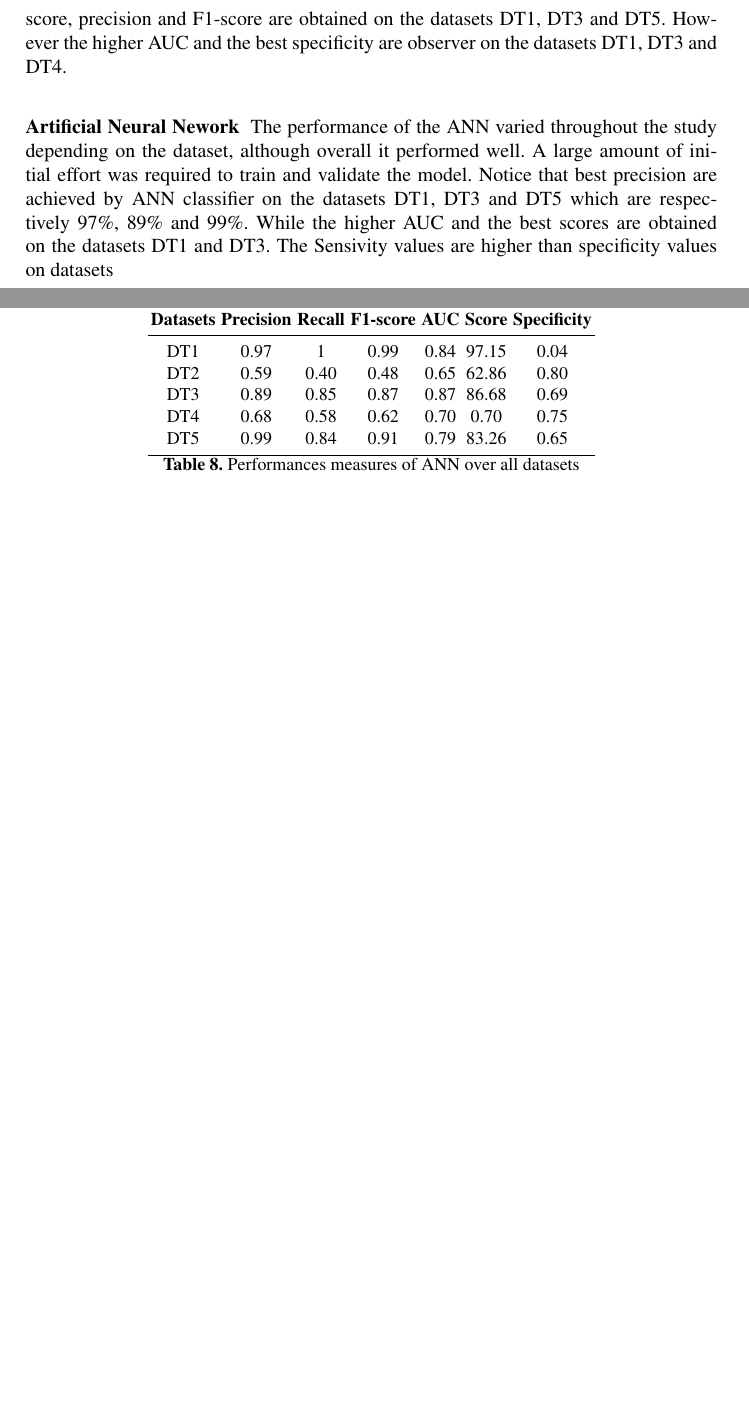
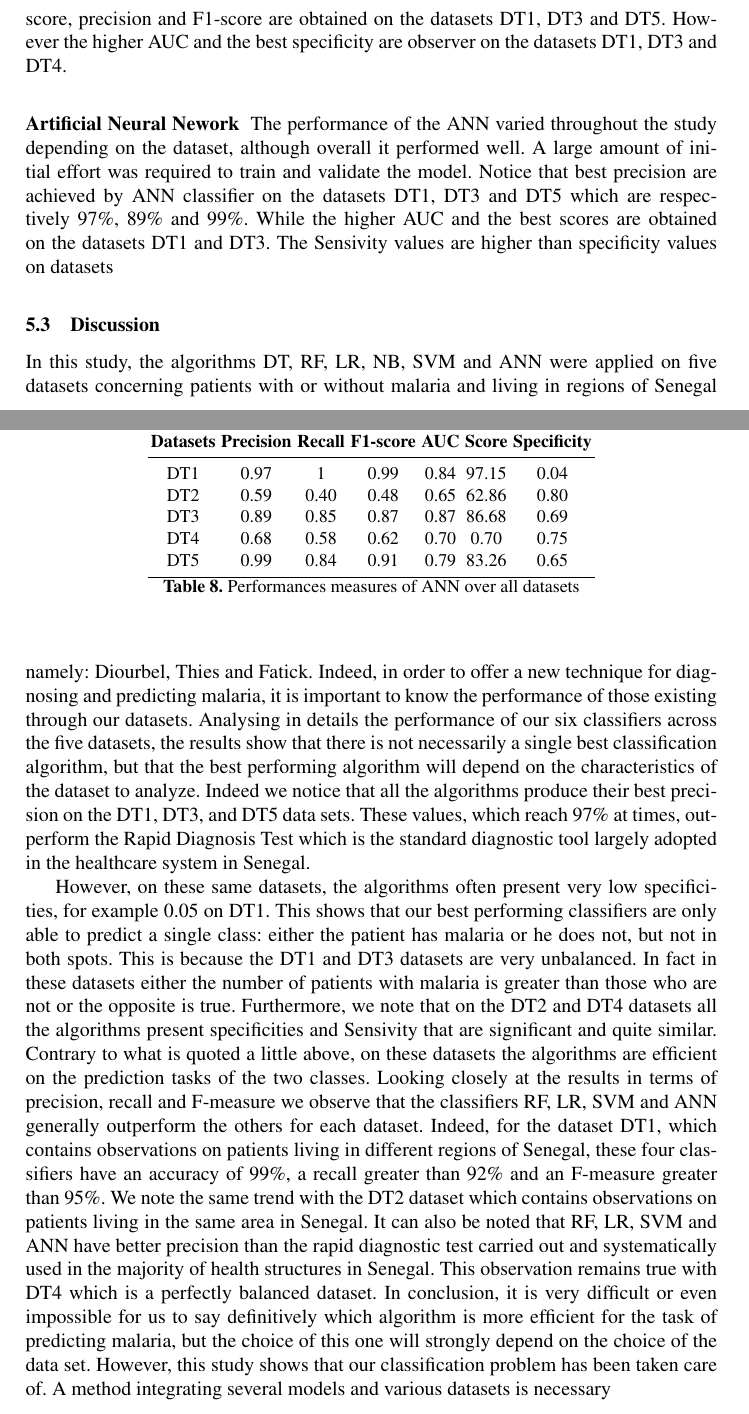
Before and after one commit to weusse/Articles-conf, a LaTeX paper (main.tex, which reads experimentation.tex): two parts of pages 10 and 11 of 12 before the commit and two parts of pages 10 and 11 of 13 after it, joined at a grey line, cut so that both start at the same text, the shorter picture padded with empty space. Compiled offline with pdfLaTeX.

Commit message:
modification experince 1

```diff
--- a/experimentation.tex
+++ b/experimentation.tex
@@ -138,3 +138,9 @@ The performance of the ANN varied throughout the study depending on the dataset,
 \end{tabular}
 \caption{Performances measures of ANN over all datasets}\label{perf-measure-dt1}
 \end{table}
+
+\subsection{Discussion}
+In this study, the algorithms DT, RF, LR, NB, SVM and ANN were applied on five datasets concerning patients with or without malaria and living in regions of Senegal namely: Diourbel, Thies and Fatick. Indeed, in order to offer a new technique for diagnosing and predicting malaria, it is important to know the performance of those existing through our datasets.
+Analysing in details the performance of our six classifiers across the five datasets, the results show that there is not necessarily a single best classification algorithm, but that the best performing algorithm will depend on the characteristics of the dataset to analyze. Indeed we notice that all the algorithms produce their best precision on the DT1, DT3, and DT5 data sets. These values, which reach 97\% at times, outperform the Rapid Diagnosis Test which is the standard diagnostic tool largely adopted in the healthcare system in Senegal.
+
+However, on these same datasets, the algorithms often present very low specificities, for example 0.05 on DT1. This shows that our best performing classifiers are only able to predict a single class: either the patient has malaria or he does not, but not in both spots. This is because the DT1 and DT3 datasets are very unbalanced. In fact in these datasets either the number of patients with malaria is greater than those who are not or the opposite is true. Furthermore, we note that on the DT2 and DT4 datasets all the algorithms present specificities and Sensivity that are significant and quite similar. Contrary to what is quoted a little above, on these datasets the algorithms are efficient on the prediction tasks of the two classes. Looking closely at the results in terms of precision, recall and F-measure we observe that the classifiers RF, LR, SVM and ANN generally outperform the others for each dataset. Indeed, for the dataset DT1, which contains observations on patients living in different regions of Senegal, these four classifiers have an accuracy of 99\%, a recall greater than 92\% and an F-measure greater than 95\%. We note the same trend with the DT2 dataset which contains observations on patients living in the same area in Senegal. It can also be noted that RF, LR, SVM and ANN have better precision than the rapid diagnostic test carried out and systematically used in the majority of health structures in Senegal. This observation remains true with DT4 which is a perfectly balanced dataset. In conclusion, it is very difficult or even impossible for us to say definitively which algorithm is more efficient for the task of predicting malaria, but the choice of this one will strongly depend on the choice of the data set. However, this study shows that our classification problem has been taken care of. A method integrating several models and various datasets is necessary
```
Also changed, not shown: main.pdf, experimentation.tex (2 more changed lines), 5 other files.
